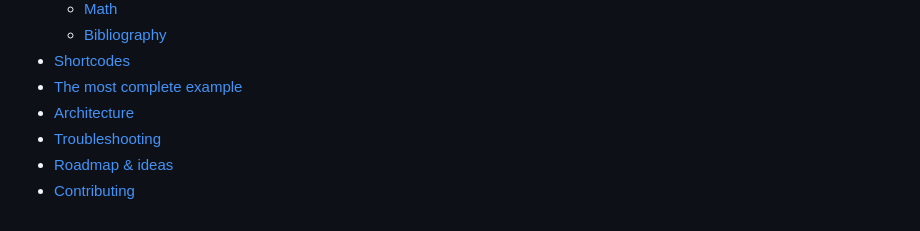
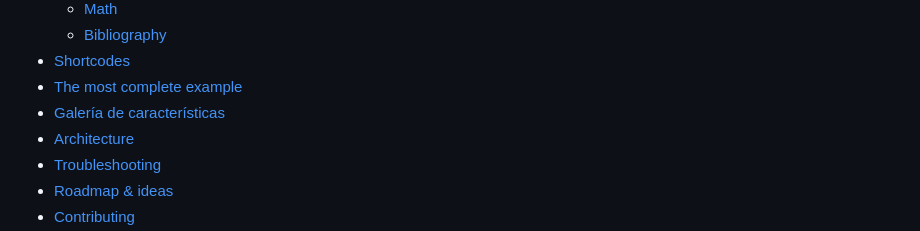
Before and after one commit to calote/quarto-typst-memoriatfetypst, a Markdown page: README.md, the part around one of its changes. Rendered like a GitHub page.

```diff
--- a/README.md
+++ b/README.md
@@ -51,6 +51,7 @@ See the rendered demo:
   - [Bibliography](#bibliography)
 - [Shortcodes](#shortcodes)
 - [The most complete example](#the-most-complete-example)
+- [Galería de características](#galería-de-características)
 - [Architecture](#architecture)
 - [Troubleshooting](#troubleshooting)
 - [Roadmap &amp; ideas](#roadmap--ideas)
```
Also changed, not shown: other parts of README.md (+1 -1 lines), LEEME.md (+26 -1 lines).
